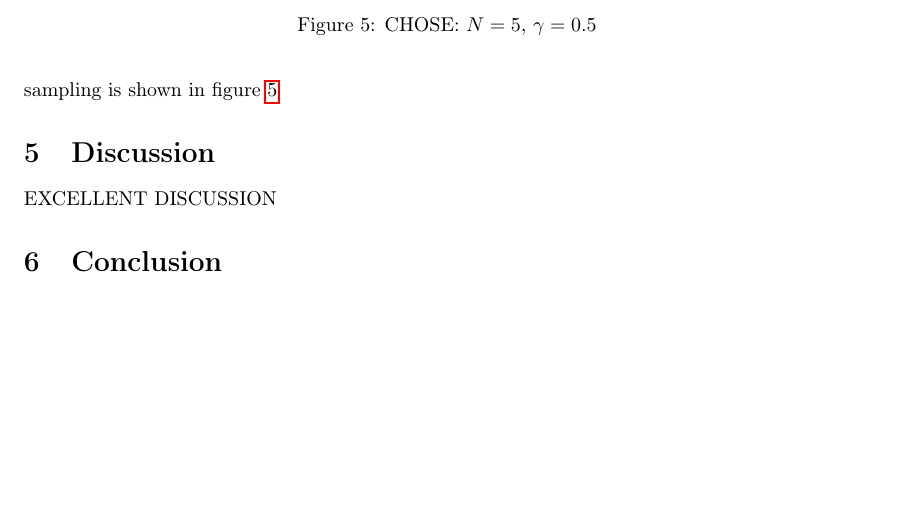
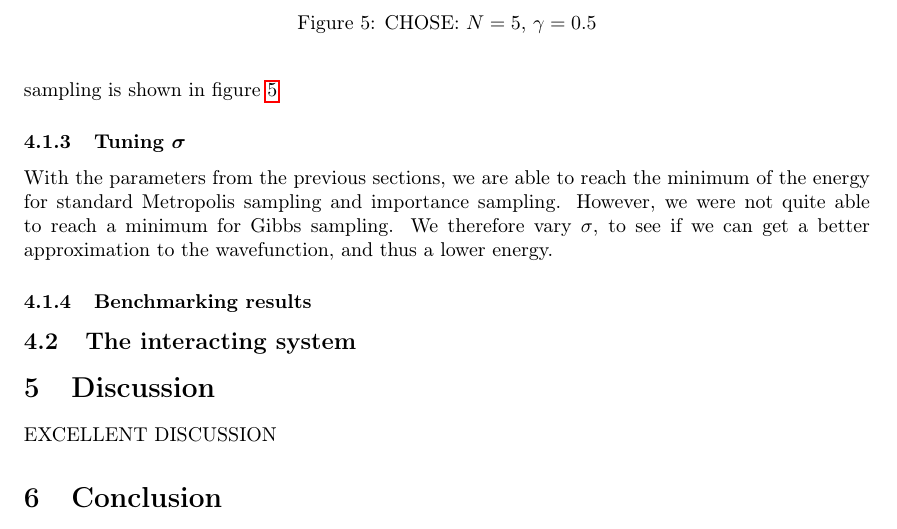
Before and after one commit to dulte/CompPhys2, a LaTeX paper (Project2/Report/Project2.tex): part of page 15 of 18, cut so that both start at the same text, the shorter picture padded with empty space. Compiled offline with pdfLaTeX.

Commit message:
More Results

```diff
--- a/Project2/Report/Project2.tex
+++ b/Project2/Report/Project2.tex
@@ -346,7 +346,10 @@ Finally, the same plot for Gibbs sampling is shown in figure \ref{fig:step_size_
 	\includegraphics[width=\textwidth]{../Results/grad_gibbs.pdf}
 	\caption{CHOSE: $N=5$, $\gamma=0.5$}\label{fig:step_size_and_N_gibbs}
 \end{figure}
-
+\subsubsection{Tuning $\boldsymbol{\sigma}$}
+With the parameters from the previous sections, we are able to reach the minimum of the energy for standard Metropolis sampling and importance sampling. However, we were not quite able to reach a minimum for Gibbs sampling. We therefore vary $\sigma$, to see if we can get a better approximation to the wavefunction, and thus a lower energy.
+\subsubsection{Benchmarking results}
+\subsection{The interacting system}
 	\section{Discussion}
 	EXCELLENT DISCUSSION
 	\section{Conclusion}
```
Also changed, not shown: Project2/Report/Project2.pdf.
